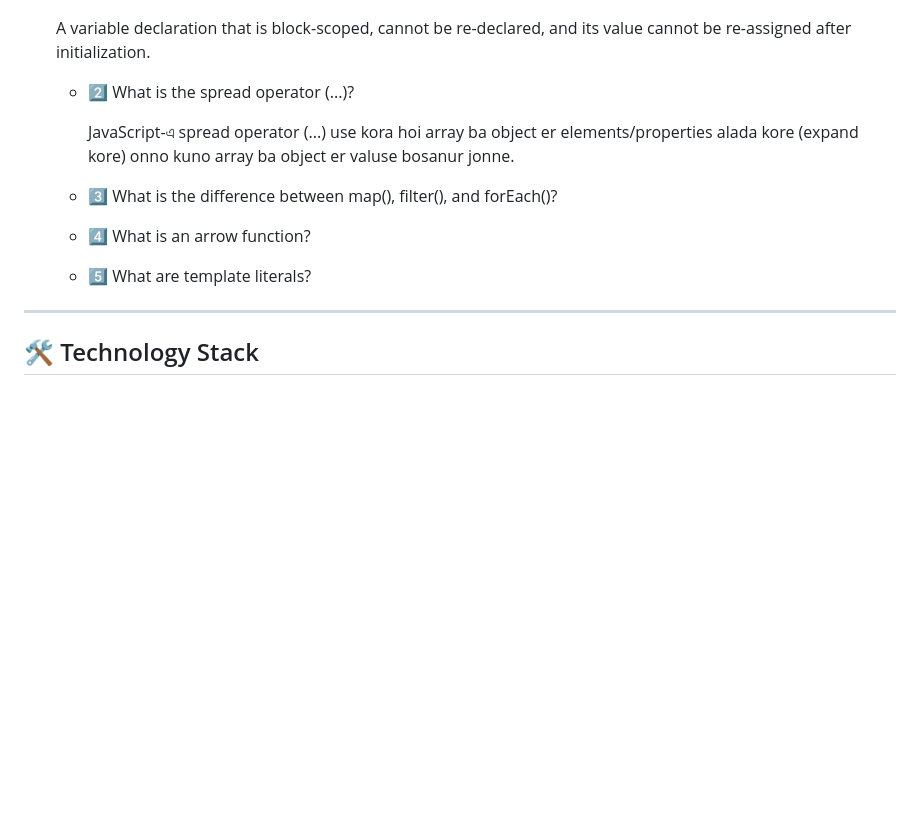
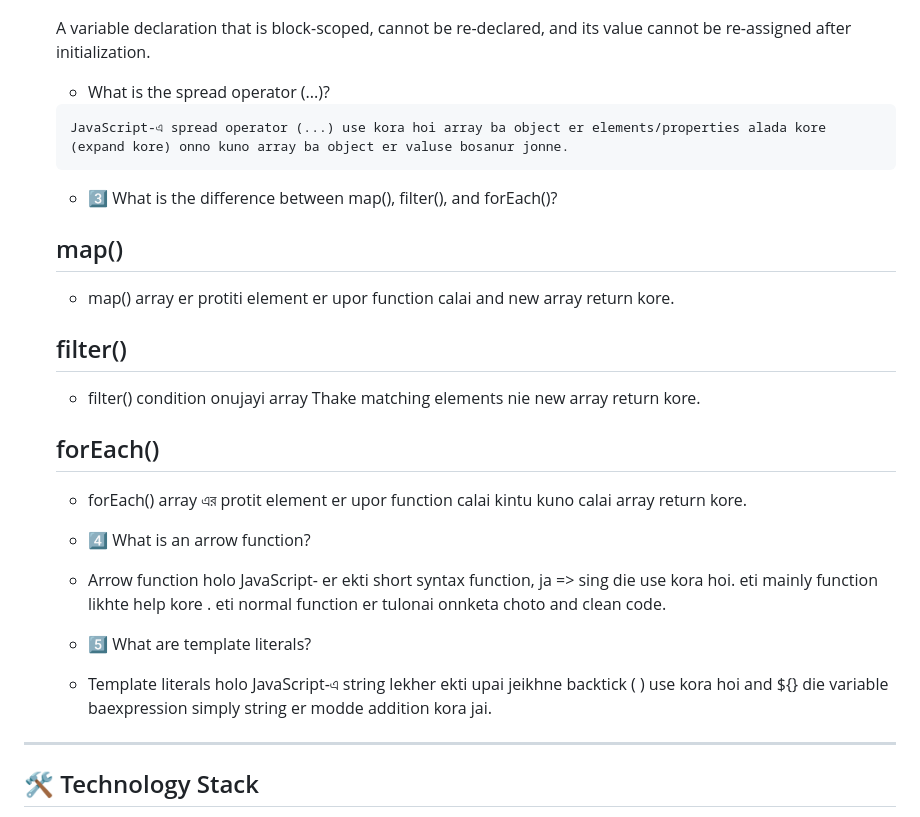
Before and after one commit to hridoybabu100/Assingment-5-Github-Tracker-issue, a Markdown page: README.md, the part around the change. GitHub-like rendering; blank space fills up the shorter version.

Commit message:
readme question updated

```diff
--- a/README.md
+++ b/README.md
@@ -96,13 +96,28 @@
   ## const
    A variable declaration that is block-scoped, cannot be re-declared, and its value cannot be re-assigned after initialization.
 
-    - 2️⃣ What is the spread operator (...)?
+    -   What is the spread operator (...)?
 
       JavaScript-এ spread operator (...) use kora hoi array ba object er elements/properties alada kore (expand kore) onno kuno array ba object er valuse bosanur jonne.
 
     - 3️⃣ What is the difference between map(), filter(), and forEach()?
+
+    ## map()
+     - map() array er protiti element er upor function calai and new  array return kore.
+
+    ## filter()
+    - filter() condition onujayi array Thake matching elements nie new array return kore.
+
+    ## forEach()
+    - forEach() array এর protit element er upor function calai kintu kuno calai array return kore.
+
     - 4️⃣ What is an arrow function?
+
+    - Arrow function holo JavaScript- er ekti short syntax function, ja => sing die use kora hoi. eti mainly function likhte help kore . eti normal function er tulonai onnketa choto and clean code.
+
+
     - 5️⃣ What are template literals?
+    - Template literals holo JavaScript-এ string  lekher ekti upai jeikhne backtick ( ) use kora hoi and ${} die variable  baexpression simply string er modde addition kora jai.
 
 
 ---
```
